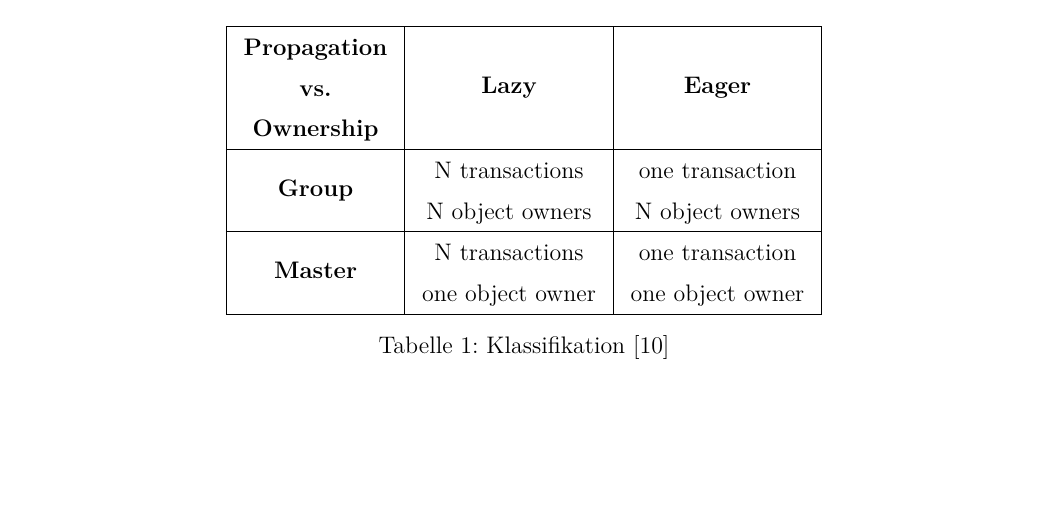
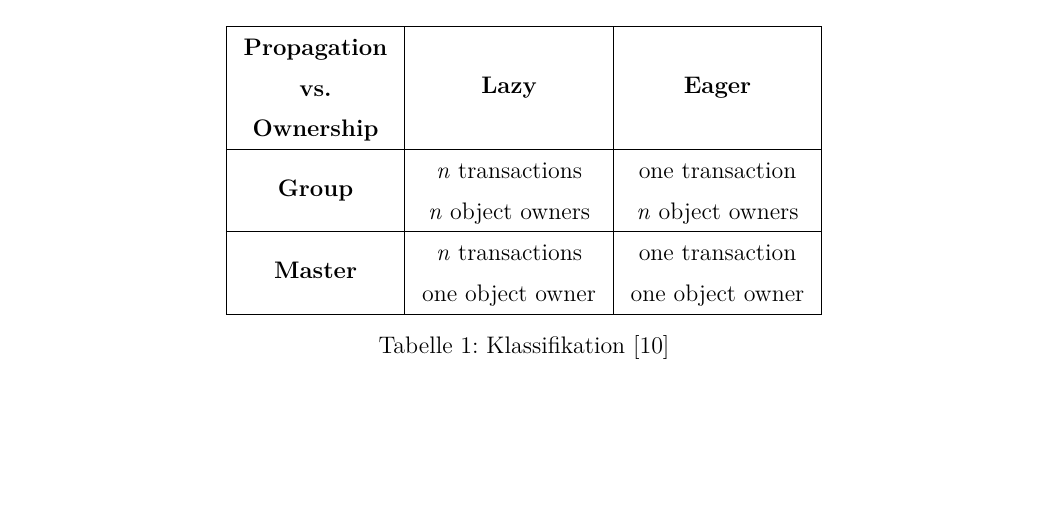
Before and after one commit to dmay-tgm/Replikation-Ausarbeitung, a LaTeX document (document.tex, which reads sections/content.tex): part of page 15 of 18, cut so that both start at the same text. Compiled offline with pdfLaTeX.

Commit message:
Beautifying fixes

```diff
--- a/sections/content.tex
+++ b/sections/content.tex
@@ -278,9 +278,9 @@ Bei asynchroner Replikation spricht man von fauler (lazy, manchmal auch optimist
 	\center
 	\begin{tabular}{ | @{\hspace{3mm}} c @{\hspace{3mm}} | @{\hspace{3mm}} c @{\hspace{3mm}} | @{\hspace{3mm}} c @{\hspace{3mm}} |}
 		\hline \veryspecialcell[c]{\textbf{Propagation}\\\textbf{vs.}\\\textbf{Ownership}} & \textbf{Lazy} & \textbf{Eager}\\ \hline \textbf{Group} &
-		\specialcell[c]{N transactions\\N object owners} & \specialcell[c]{one transaction\\N object owners}\\ \hline
+		\specialcell[c]{\textit{n} transactions\\\textit{n} object owners} & \specialcell[c]{one transaction\\\textit{n} object owners}\\ \hline
 		\textbf{Master} &
-		\specialcell[c]{N transactions\\one object owner} &
+		\specialcell[c]{\textit{n} transactions\\one object owner} &
 		\specialcell[c]{one transaction\\one object owner}\\
 		\hline
 	\end{tabular}
```
